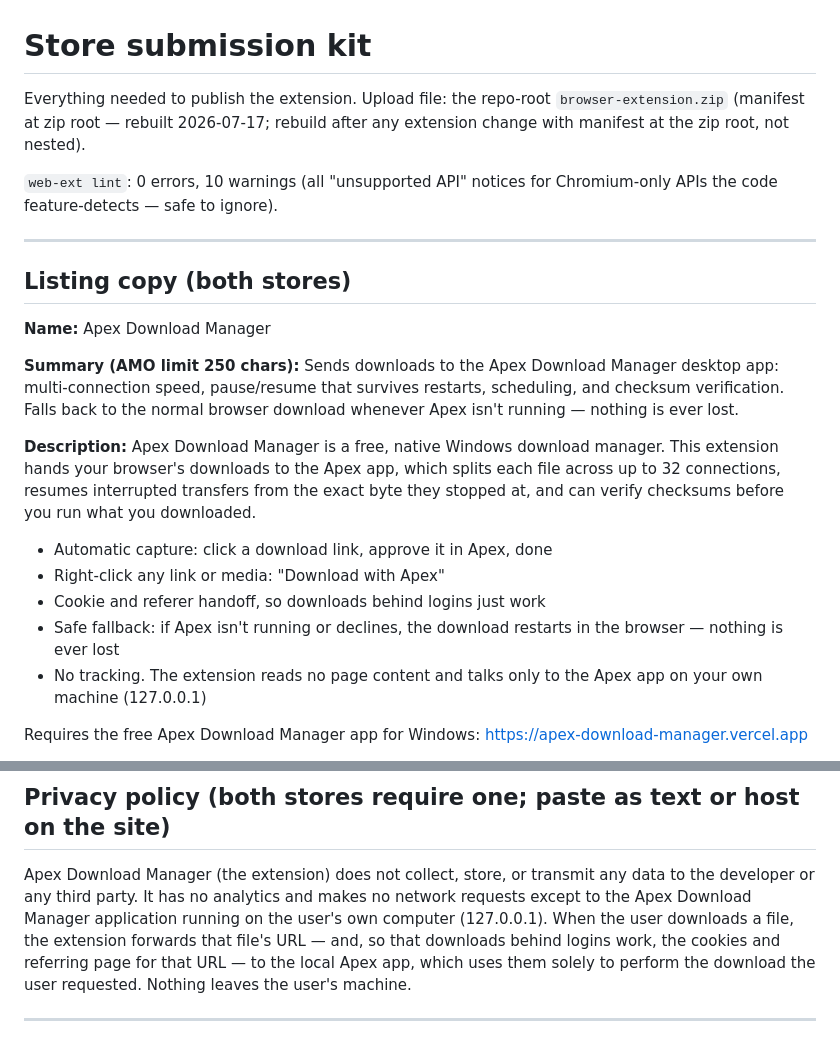
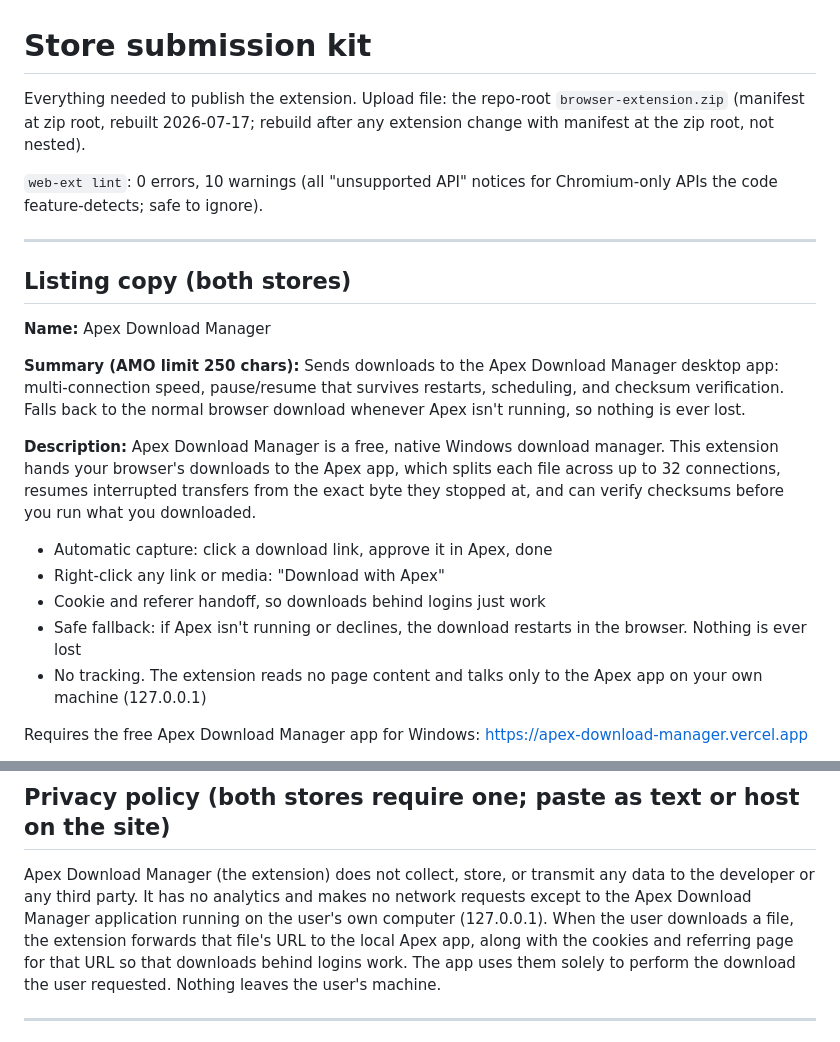
Before and after one commit to ThembaTman0/apex-download-manager, a Markdown page: browser-extension/STORE_LISTING.md, 2 parts joined by grey strips. Rendered like a GitHub page.

Commit message:
docs: remove em dashes from store listing copy
Co-Authored-By: Claude Fable 5 <noreply@anthropic.com>

```diff
--- a/browser-extension/STORE_LISTING.md
+++ b/browser-extension/STORE_LISTING.md
@@ -1,11 +1,11 @@
 # Store submission kit
 
 Everything needed to publish the extension. Upload file: the repo-root
-`browser-extension.zip` (manifest at zip root — rebuilt 2026-07-17; rebuild
+`browser-extension.zip` (manifest at zip root, rebuilt 2026-07-17; rebuild
 after any extension change with manifest at the zip root, not nested).
 
 `web-ext lint`: 0 errors, 10 warnings (all "unsupported API" notices for
-Chromium-only APIs the code feature-detects — safe to ignore).
+Chromium-only APIs the code feature-detects; safe to ignore).
 
 ---
 
@@ -17,7 +17,7 @@ Chromium-only APIs the code feature-detects — safe to ignore).
 Sends downloads to the Apex Download Manager desktop app: multi-connection
 speed, pause/resume that survives restarts, scheduling, and checksum
 verification. Falls back to the normal browser download whenever Apex
-isn't running — nothing is ever lost.
+isn't running, so nothing is ever lost.
 
 **Description:**
 Apex Download Manager is a free, native Windows download manager. This
@@ -30,7 +30,7 @@ you downloaded.
 - Right-click any link or media: "Download with Apex"
 - Cookie and referer handoff, so downloads behind logins just work
 - Safe fallback: if Apex isn't running or declines, the download restarts
-  in the browser — nothing is ever lost
+  in the browser. Nothing is ever lost
 - No tracking. The extension reads no page content and talks only to the
   Apex app on your own machine (127.0.0.1)
 
@@ -50,10 +50,10 @@ Apex Download Manager (the extension) does not collect, store, or transmit
 any data to the developer or any third party. It has no analytics and makes
 no network requests except to the Apex Download Manager application running
 on the user's own computer (127.0.0.1). When the user downloads a file, the
-extension forwards that file's URL — and, so that downloads behind logins
-work, the cookies and referring page for that URL — to the local Apex app,
-which uses them solely to perform the download the user requested. Nothing
-leaves the user's machine.
+extension forwards that file's URL to the local Apex app, along with the
+cookies and referring page for that URL so that downloads behind logins
+work. The app uses them solely to perform the download the user requested.
+Nothing leaves the user's machine.
 
 ---
 
```
Also changed, not shown: other parts of browser-extension/STORE_LISTING.md (+2 -2 lines).
